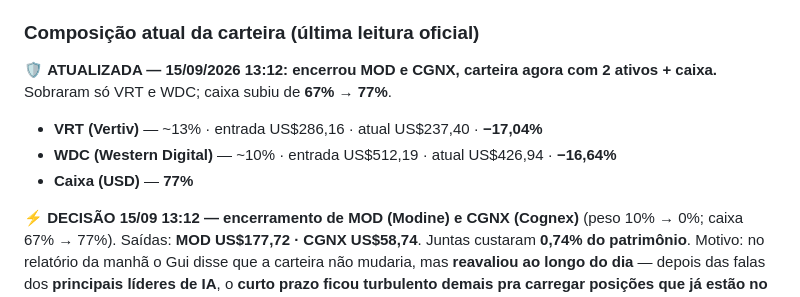
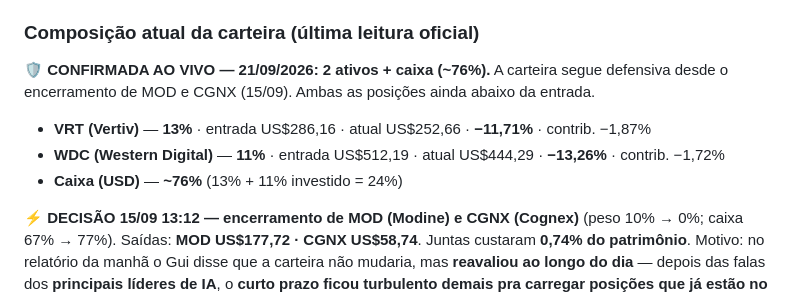
Before and after one commit to telleswemerson2025-collab/Wemerson-Telles, a Markdown page: wemersonai-bible/knowledge/carteira-ia.md, the part around the change. Drawn GitHub-style.

Commit message:
Carteira IA 21/09: composicao confirmada ao vivo - VRT 13% (US$252,66 -11,71%) + WDC 11% (US$444,29 -13,26%) + caixa ~76%
Co-Authored-By: Claude Opus 4.8 <noreply@anthropic.com>
Claude-Session: https://claude.ai/code/session_01FKC6SJD75iuiZQodaAmMvP

```diff
--- a/wemersonai-bible/knowledge/carteira-ia.md
+++ b/wemersonai-bible/knowledge/carteira-ia.md
@@ -12,11 +12,11 @@ já correu** — o valor está na infraestrutura que sustenta a IA. Tem a aba "T
 e a aba "Decisões" (execução real). Horizonte de 18 a 36 meses, rebalanceamento semestral.
 
 ### Composição atual da carteira (última leitura oficial)
-🛡️ **ATUALIZADA — 15/09/2026 13:12: encerrou MOD e CGNX, carteira agora com 2 ativos + caixa.** Sobraram só
-VRT e WDC; caixa subiu de **67% → 77%**.
-- **VRT (Vertiv)** — ~13% · entrada US$286,16 · atual US$237,40 · **−17,04%**
-- **WDC (Western Digital)** — ~10% · entrada US$512,19 · atual US$426,94 · **−16,64%**
-- **Caixa (USD)** — **77%**
+🛡️ **CONFIRMADA AO VIVO — 21/09/2026: 2 ativos + caixa (~76%).** A carteira segue defensiva desde o encerramento
+de MOD e CGNX (15/09). Ambas as posições ainda abaixo da entrada.
+- **VRT (Vertiv)** — **13%** · entrada US$286,16 · atual US$252,66 · **−11,71%** · contrib. −1,87%
+- **WDC (Western Digital)** — **11%** · entrada US$512,19 · atual US$444,29 · **−13,26%** · contrib. −1,72%
+- **Caixa (USD)** — **~76%** (13% + 11% investido = 24%)
 
 ⚡ **DECISÃO 15/09 13:12 — encerramento de MOD (Modine) e CGNX (Cognex)** (peso 10% → 0%; caixa 67% → 77%).
 Saídas: **MOD US$177,72 · CGNX US$58,74**. Juntas custaram **0,74% do patrimônio**. Motivo: no relatório da
```
